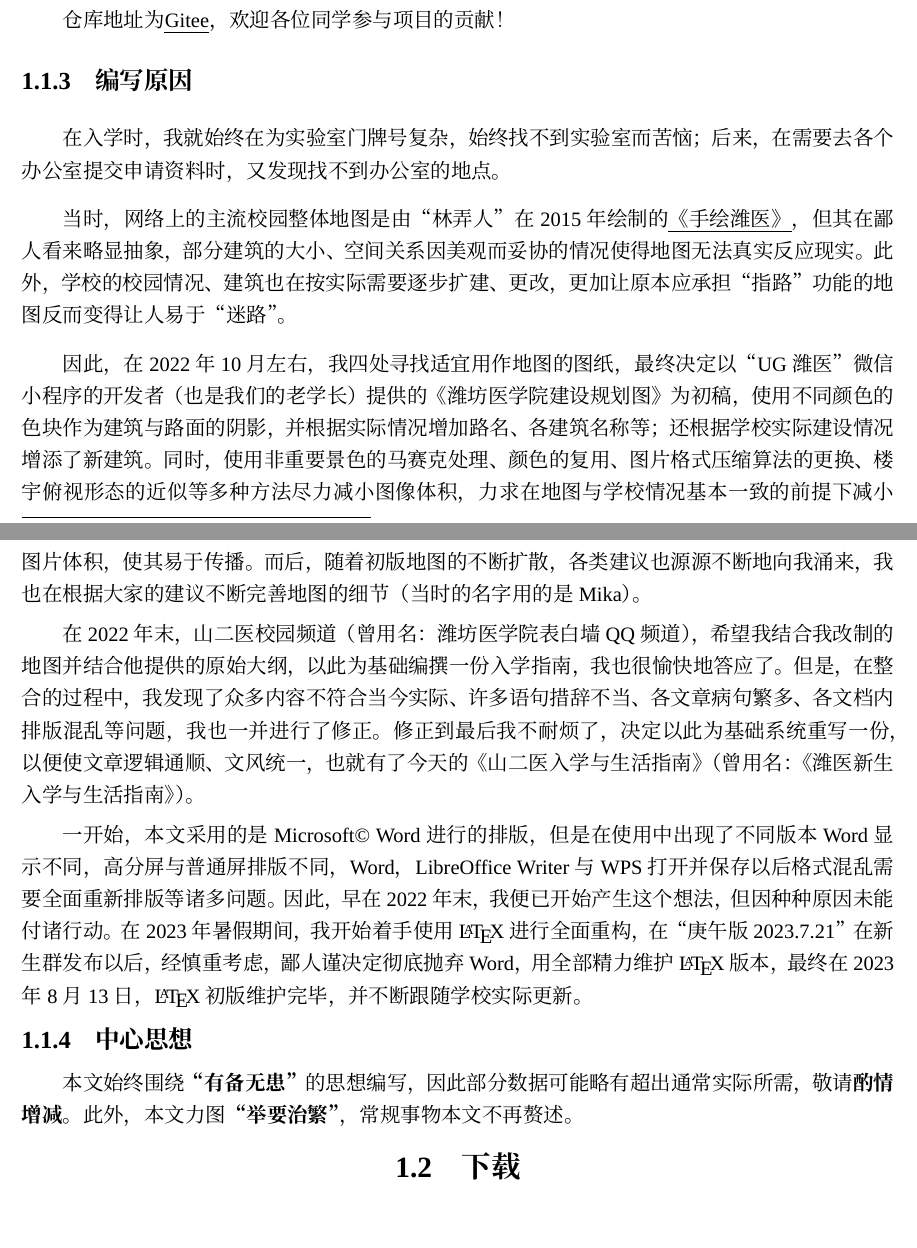
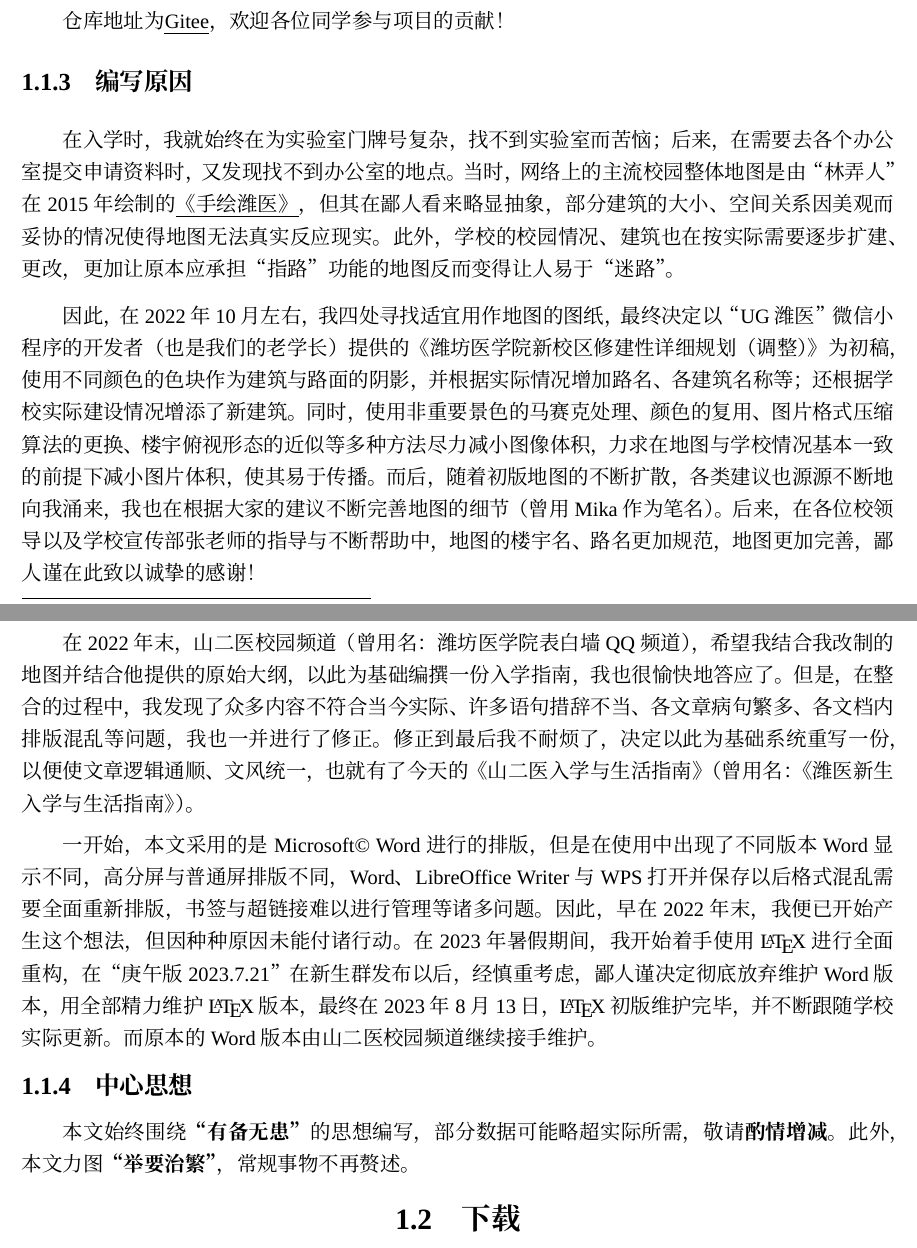
Before and after one commit to Mikachu2333/sdsmu_welcome_tex, a LaTeX document (main.tex, which reads document_introduction.tex): two parts of pages 6 and 7 of 40, joined at a grey line, cut so that both start at the same text, the shorter picture padded with empty space. Compiled offline with XeLaTeX; a missing font is replaced by an installed copy or a similar font.

Commit message:
small changes

```diff
--- a/document_introduction.tex
+++ b/document_introduction.tex
@@ -14,18 +14,16 @@
 仓库地址为\uline{\href{https://gitee.com/mikazo/guide_for_freshman}{Gitee}}，欢迎各位同学参与项目的贡献！
 
 \subsection[编写原因]{编写原因}
-在入学时，我就始终在为实验室门牌号复杂，始终找不到实验室而苦恼；后来，在需要去各个办公室提交申请资料时，又发现找不到办公室的地点。
+在入学时，我就始终在为实验室门牌号复杂，找不到实验室而苦恼；后来，在需要去各个办公室提交申请资料时，又发现找不到办公室的地点。当时，网络上的主流校园整体地图是由“林弄人”在2015年绘制的\uline{\href{https://www.zcool.com.cn/work/ZMTgxMDQwMjg=.html?}{《手绘潍医》}}，但其在鄙人看来略显抽象，部分建筑的大小、空间关系因美观而妥协的情况使得地图无法真实反应现实。此外，学校的校园情况、建筑也在按实际需要逐步扩建、更改，更加让原本应承担“指路”功能的地图反而变得让人易于“迷路”。
 
-当时，网络上的主流校园整体地图是由“林弄人”在2015年绘制的\uline{\href{https://www.zcool.com.cn/work/ZMTgxMDQwMjg=.html?}{《手绘潍医》}}，但其在鄙人看来略显抽象，部分建筑的大小、空间关系因美观而妥协的情况使得地图无法真实反应现实。此外，学校的校园情况、建筑也在按实际需要逐步扩建、更改，更加让原本应承担“指路”功能的地图反而变得让人易于“迷路”。
-
-因此，在2022年10月左右，我四处寻找适宜用作地图的图纸，最终决定以“UG潍医”微信小程序的开发者（也是我们的老学长）提供的《潍坊医学院建设规划图》为初稿，使用不同颜色的色块作为建筑与路面的阴影，并根据实际情况增加路名、各建筑名称等；还根据学校实际建设情况增添了新建筑。同时，使用非重要景色的马赛克处理、颜色的复用、图片格式压缩算法的更换、楼宇俯视形态的近似等多种方法尽力减小图像体积，力求在地图与学校情况基本一致的前提下减小图片体积，使其易于传播。而后，随着初版地图的不断扩散，各类建议也源源不断地向我涌来，我也在根据大家的建议不断完善地图的细节（当时的名字用的是Mika）。
+因此，在2022年10月左右，我四处寻找适宜用作地图的图纸，最终决定以“UG潍医”微信小程序的开发者（也是我们的老学长）提供的《潍坊医学院新校区修建性详细规划（调整）》为初稿，使用不同颜色的色块作为建筑与路面的阴影，并根据实际情况增加路名、各建筑名称等；还根据学校实际建设情况增添了新建筑。同时，使用非重要景色的马赛克处理、颜色的复用、图片格式压缩算法的更换、楼宇俯视形态的近似等多种方法尽力减小图像体积，力求在地图与学校情况基本一致的前提下减小图片体积，使其易于传播。而后，随着初版地图的不断扩散，各类建议也源源不断地向我涌来，我也在根据大家的建议不断完善地图的细节（曾用Mika作为笔名）。后来，在各位校领导以及学校宣传部张老师的指导与不断帮助中，地图的楼宇名、路名更加规范，地图更加完善，鄙人谨在此致以诚挚的感谢！
 
 在2022年末，山二医校园频道（曾用名：潍坊医学院表白墙QQ频道），希望我结合我改制的地图并结合他提供的原始大纲，以此为基础编撰一份入学指南，我也很愉快地答应了。但是，在整合的过程中，我发现了众多内容不符合当今实际、许多语句措辞不当、各文章病句繁多、各文档内排版混乱等问题，我也一并进行了修正。修正到最后我不耐烦了，决定以此为基础系统重写一份，以便使文章逻辑通顺、文风统一，也就有了今天的《山二医入学与生活指南》（曾用名：《潍医新生入学与生活指南》）。
 
-一开始，本文采用的是Microsoft© Word进行的排版，但是在使用中出现了不同版本Word显示不同，高分屏与普通屏排版不同，Word，LibreOffice Writer与WPS打开并保存以后格式混乱需要全面重新排版等诸多问题。因此，早在2022年末，我便已开始产生这个想法，但因种种原因未能付诸行动。在2023年暑假期间，我开始着手使用\LaTeX 进行全面重构，在“庚午版 2023.7.21”在新生群发布以后，经慎重考虑，鄙人谨决定彻底抛弃Word，用全部精力维护\LaTeX 版本，最终在2023年8月13日，\LaTeX 初版维护完毕，并不断跟随学校实际更新。
+一开始，本文采用的是Microsoft© Word进行的排版，但是在使用中出现了不同版本Word显示不同，高分屏与普通屏排版不同，Word、LibreOffice Writer与WPS打开并保存以后格式混乱需要全面重新排版，书签与超链接难以进行管理等诸多问题。因此，早在2022年末，我便已开始产生这个想法，但因种种原因未能付诸行动。在2023年暑假期间，我开始着手使用\LaTeX 进行全面重构，在“庚午版 2023.7.21”在新生群发布以后，经慎重考虑，鄙人谨决定彻底放弃维护Word版本，用全部精力维护\LaTeX 版本，最终在2023年8月13日，\LaTeX 初版维护完毕，并不断跟随学校实际更新。而原本的Word版本由山二医校园频道继续接手维护。
 
 \subsection[中心思想]{中心思想}
-本文始终围绕\textbf{“有备无患”}的思想编写，因此部分数据可能略有超出通常实际所需，敬请\textbf{酌情增减}。此外，本文力图\textbf{“举要治繁”}，常规事物本文不再赘述。
+本文始终围绕\textbf{“有备无患”}的思想编写，部分数据可能略超实际所需，敬请\textbf{酌情增减}。此外，本文力图\textbf{“举要治繁”}，常规事物不再赘述。
 
 \section[下载]{下载}
 本文的 $pdf$ 版本\textbf{\uuline{最新版本下载地址}}为：\textbf{\uline{\href{https://docs.qq.com/s/ETcQ-ZFSrSsh6MK9bm773q}{腾讯文档}}（推荐）}或前往Gitee仓库的“发行版”下载。
```
Also changed, not shown: main.tex (+1 -1 lines), document_introduction.tex (4 more changed lines), 1 other file.
